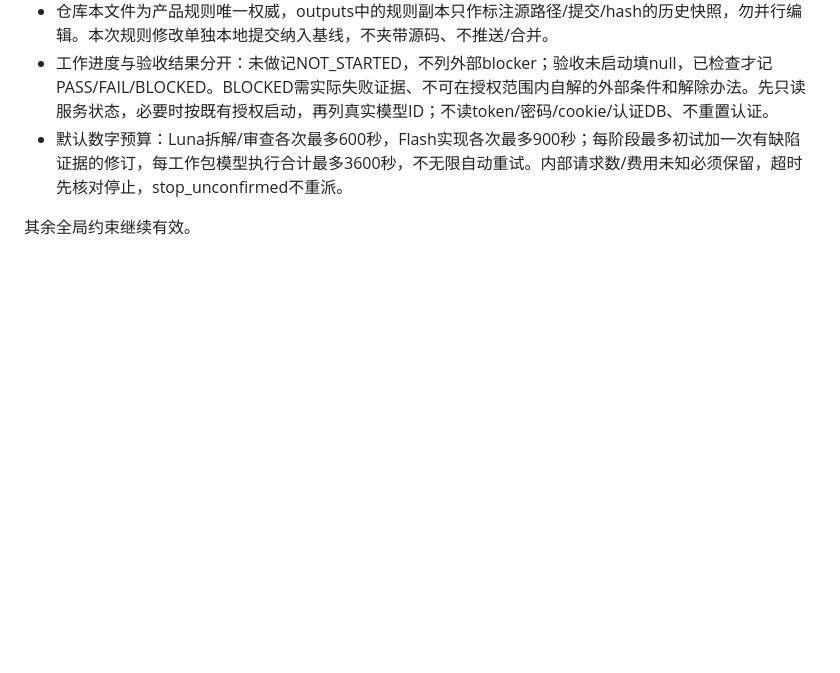
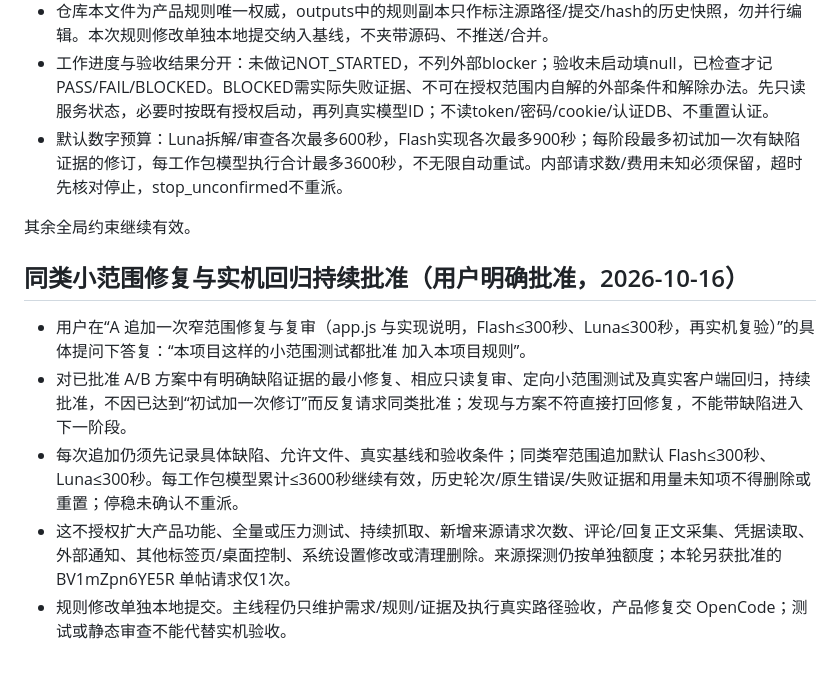
Before and after one commit to giabom163/ai-jobs-console, a Markdown page: AGENTS.md, the part around the change. Rendered like a GitHub page; blank space fills up the shorter version.

Commit message:
docs: record standing approval for bounded repair and real UI regression

```diff
--- a/AGENTS.md
+++ b/AGENTS.md
@@ -45,3 +45,12 @@
 - 默认数字预算：Luna拆解/审查各次最多600秒，Flash实现各次最多900秒；每阶段最多初试加一次有缺陷证据的修订，每工作包模型执行合计最多3600秒，不无限自动重试。内部请求数/费用未知必须保留，超时先核对停止，stop_unconfirmed不重派。
 
 其余全局约束继续有效。
+
+
+## 同类小范围修复与实机回归持续批准（用户明确批准，2026-10-16）
+
+- 用户在“A 追加一次窄范围修复与复审（app.js 与实现说明，Flash≤300秒、Luna≤300秒，再实机复验）”的具体提问下答复：“本项目这样的小范围测试都批准 加入本项目规则”。
+- 对已批准 A/B 方案中有明确缺陷证据的最小修复、相应只读复审、定向小范围测试及真实客户端回归，持续批准，不因已达到“初试加一次修订”而反复请求同类批准；发现与方案不符直接打回修复，不能带缺陷进入下一阶段。
+- 每次追加仍须先记录具体缺陷、允许文件、真实基线和验收条件；同类窄范围追加默认 Flash≤300秒、Luna≤300秒。每工作包模型累计≤3600秒继续有效，历史轮次/原生错误/失败证据和用量未知项不得删除或重置；停稳未确认不重派。
+- 这不授权扩大产品功能、全量或压力测试、持续抓取、新增来源请求次数、评论/回复正文采集、凭据读取、外部通知、其他标签页/桌面控制、系统设置修改或清理删除。来源探测仍按单独额度；本轮另获批准的 BV1mZpn6YE5R 单帖请求仅1次。
+- 规则修改单独本地提交。主线程仍只维护需求/规则/证据及执行真实路径验收，产品修复交 OpenCode；测试或静态审查不能代替实机验收。
```
